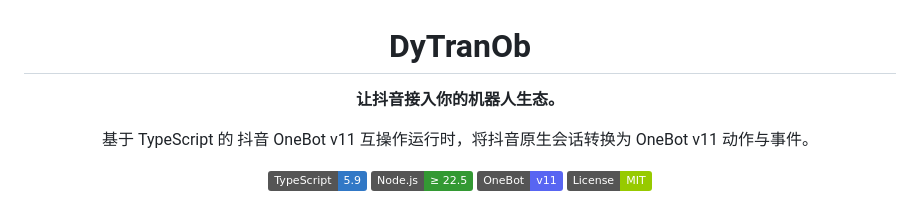
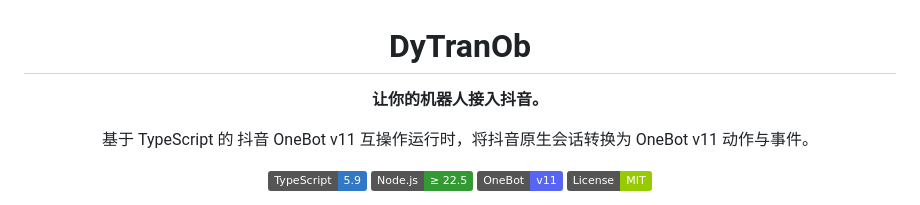
Before and after one commit to zxiyx/DyTranOb, a Markdown page: README.md, the part around the change. Rendered like a GitHub page; badges without logos.

```diff
--- a/README.md
+++ b/README.md
@@ -2,7 +2,7 @@
 
 # DyTranOb
 
-**让抖音接入你的机器人生态。**
+**让你的机器人接入抖音。**
 
 基于 TypeScript 的 抖音 OneBot v11 互操作运行时，将抖音原生会话转换为 OneBot v11 动作与事件。
 
```
